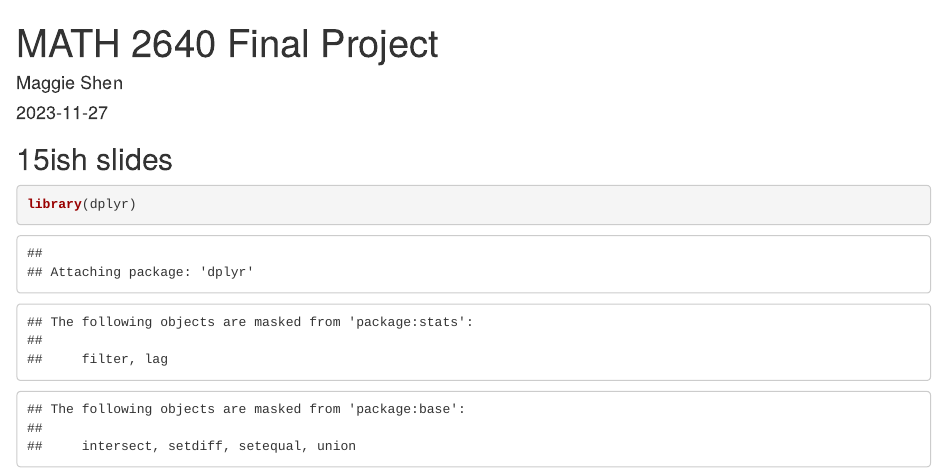
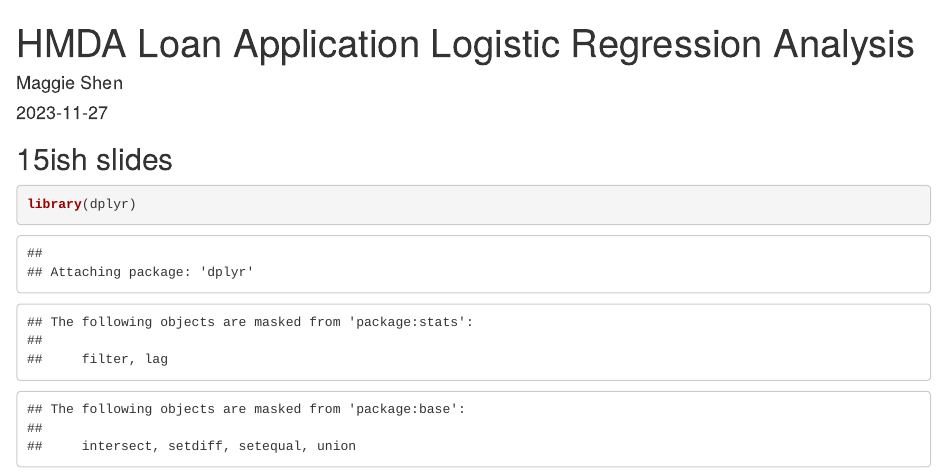
Before and after one commit to Maggie-XShen/HMDA-Loan-Application-Logistic-Regression-Analysis, an R Markdown document (Loan App Log Reg.Rmd): the page in a window 1100 px wide, from its top. Rendered offline with R 4.5, knitr and Pandoc, with nearby package versions; drawn as R Markdown's standard HTML page in place of the format the file asks for; some code elsewhere in the file could not run offline.

Commit message:
Update title

```diff
--- a/Loan App Log Reg.Rmd
+++ b/Loan App Log Reg.Rmd
@@ -1,5 +1,5 @@
 ---
-title: "MATH 2640 Final Project"
+title: "HMDA Loan Application Logistic Regression Analysis"
 author: "Maggie Shen"
 date: "2023-11-27"
 output: word_document
```
